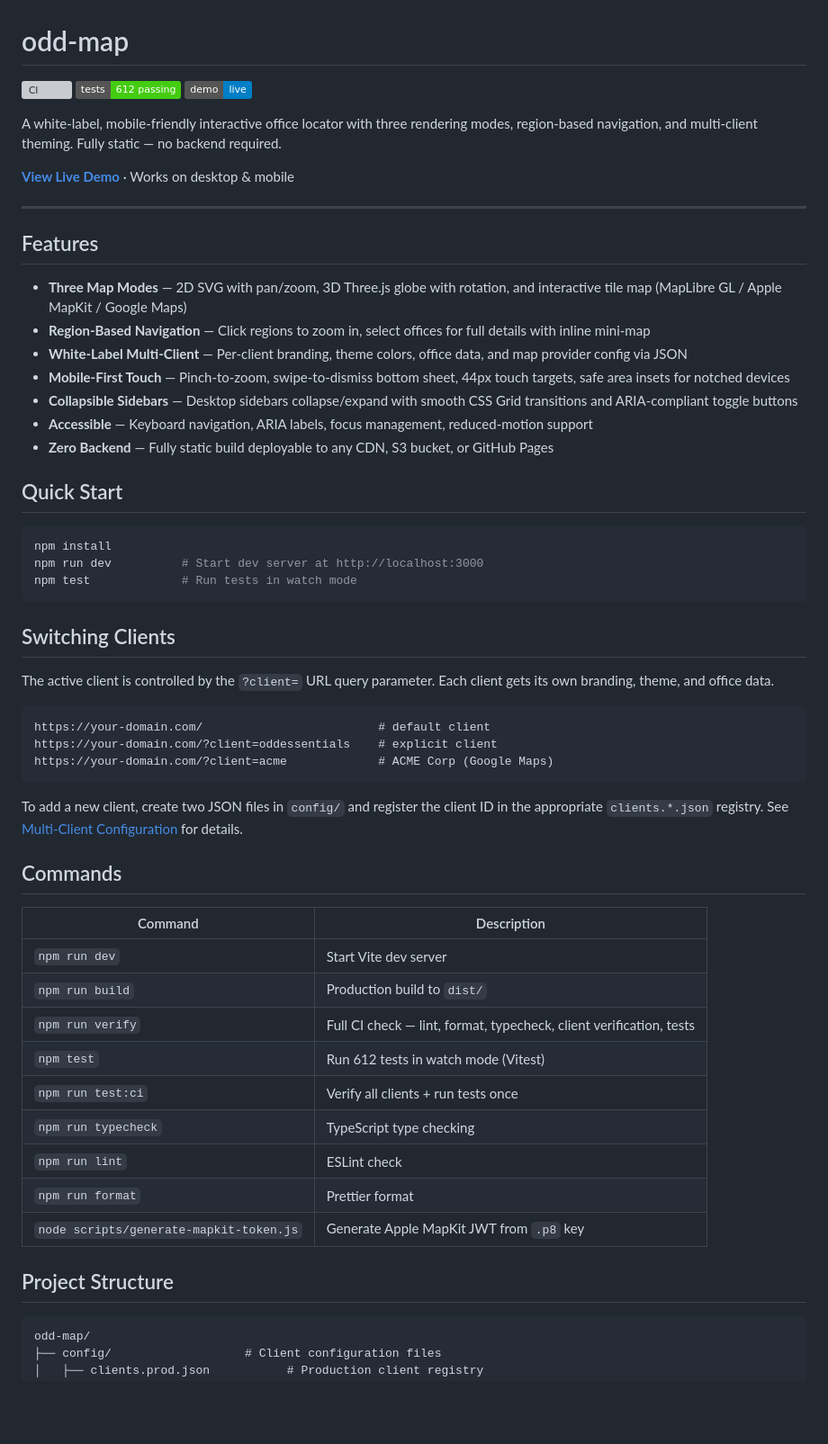
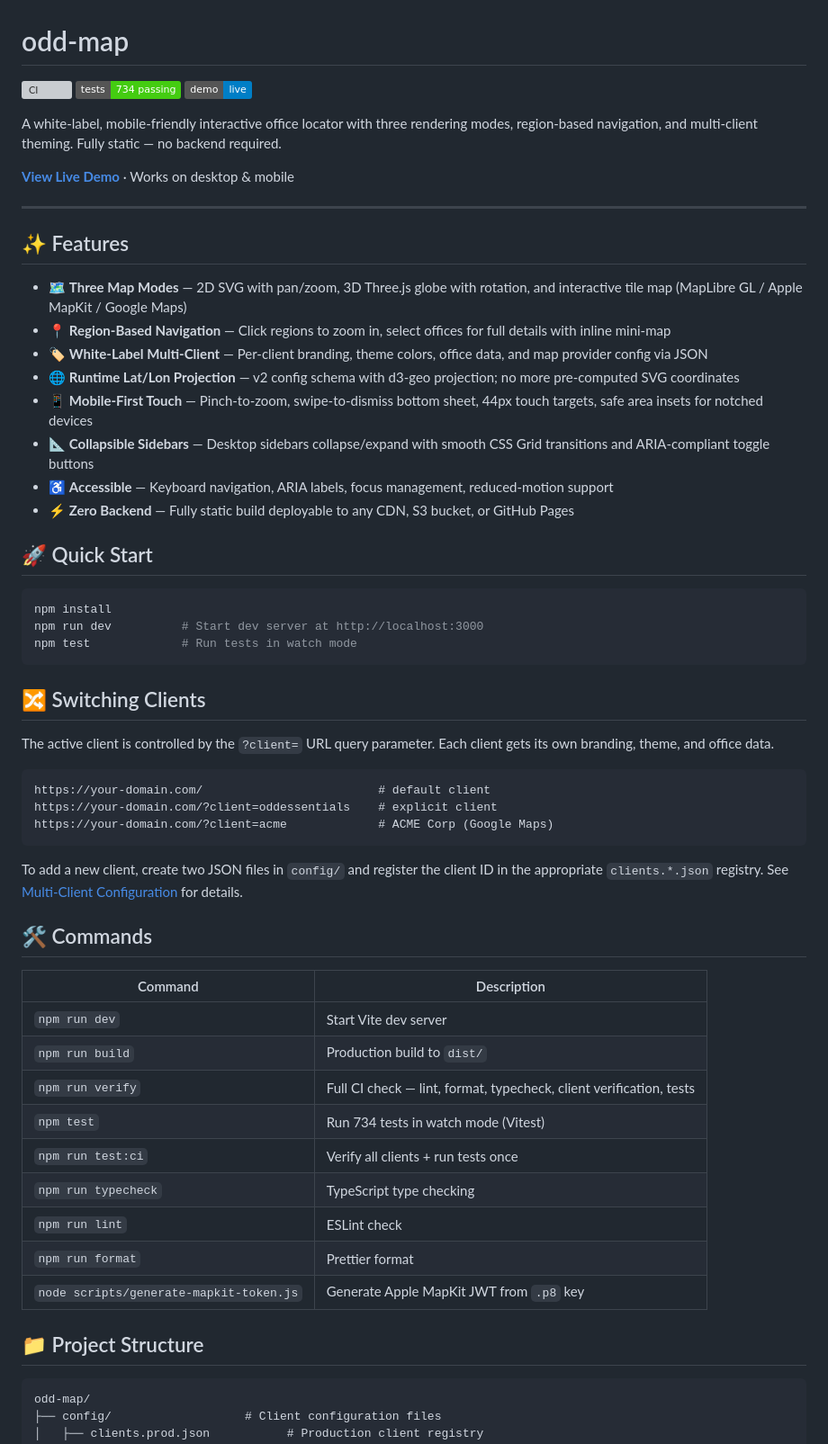
Before and after one commit to oddessentials/odd-map, a Markdown page: README.md, the part around one of its changes. Shown at 90% size. Rendered like a GitHub page; badges without logos; blank space fills up the shorter version; grey boxes are pictures that could not be loaded.

````diff
--- a/README.md
+++ b/README.md
@@ -1,7 +1,7 @@
 # odd-map
 
 [![CI](https://github.com/oddessentials/odd-map/actions/workflows/ci.yml/badge.svg?branch=main)](https://github.com/oddessentials/odd-map/actions/workflows/ci.yml)
-[![Tests](https://img.shields.io/badge/tests-612_passing-brightgreen)](https://github.com/oddessentials/odd-map/actions)
+[![Tests](https://img.shields.io/badge/tests-734_passing-brightgreen)](https://github.com/oddessentials/odd-map/actions)
 [![Demo](https://img.shields.io/badge/demo-live-blue)](https://oddessentials.github.io/odd-map/)
 
 A white-label, mobile-friendly interactive office locator with three rendering modes, region-based navigation, and multi-client theming. Fully static — no backend required.
@@ -10,17 +10,18 @@ A white-label, mobile-friendly interactive office locator with three rendering m
 
 ---
 
-## Features
+## ✨ Features
 
-- **Three Map Modes** — 2D SVG with pan/zoom, 3D Three.js globe with rotation, and interactive tile map (MapLibre GL / Apple MapKit / Google Maps)
-- **Region-Based Navigation** — Click regions to zoom in, select offices for full details with inline mini-map
-- **White-Label Multi-Client** — Per-client branding, theme colors, office data, and map provider config via JSON
-- **Mobile-First Touch** — Pinch-to-zoom, swipe-to-dismiss bottom sheet, 44px touch targets, safe area insets for notched devices
-- **Collapsible Sidebars** — Desktop sidebars collapse/expand with smooth CSS Grid transitions and ARIA-compliant toggle buttons
-- **Accessible** — Keyboard navigation, ARIA labels, focus management, reduced-motion support
-- **Zero Backend** — Fully static build deployable to any CDN, S3 bucket, or GitHub Pages
+- 🗺️ **Three Map Modes** — 2D SVG with pan/zoom, 3D Three.js globe with rotation, and interactive tile map (MapLibre GL / Apple MapKit / Google Maps)
+- 📍 **Region-Based Navigation** — Click regions to zoom in, select offices for full details with inline mini-map
+- 🏷️ **White-Label Multi-Client** — Per-client branding, theme colors, office data, and map provider config via JSON
+- 🌐 **Runtime Lat/Lon Projection** — v2 config schema with d3-geo projection; no more pre-computed SVG coordinates
+- 📱 **Mobile-First Touch** — Pinch-to-zoom, swipe-to-dismiss bottom sheet, 44px touch targets, safe area insets for notched devices
+- 📐 **Collapsible Sidebars** — Desktop sidebars collapse/expand with smooth CSS Grid transitions and ARIA-compliant toggle buttons
+- ♿ **Accessible** — Keyboard navigation, ARIA labels, focus management, reduced-motion support
+- ⚡ **Zero Backend** — Fully static build deployable to any CDN, S3 bucket, or GitHub Pages
 
-## Quick Start
+## 🚀 Quick Start
 
 ```bash
 npm install
@@ -28,7 +29,7 @@ npm run dev          # Start dev server at http://localhost:3000
 npm test             # Run tests in watch mode
 ```
 
-## Switching Clients
+## 🔀 Switching Clients
 
 The active client is controlled by the `?client=` URL query parameter. Each client gets its own branding, theme, and office data.
 
@@ -40,21 +41,21 @@ https://your-domain.com/?client=acme             # ACME Corp (Google Maps)
 
 To add a new client, create two JSON files in `config/` and register the client ID in the appropriate `clients.*.json` registry. See [Multi-Client Configuration](#multi-client-configuration) for details.
 
-## Commands
+## 🛠️ Commands
 
 | Command                                 | Description                                                         |
 | --------------------------------------- | ------------------------------------------------------------------- |
 | `npm run dev`                           | Start Vite dev server                                               |
 | `npm run build`                         | Production build to `dist/`                                         |
 | `npm run verify`                        | Full CI check — lint, format, typecheck, client verification, tests |
-| `npm test`                              | Run 612 tests in watch mode (Vitest)                                |
+| `npm test`                              | Run 734 tests in watch mode (Vitest)                                |
 | `npm run test:ci`                       | Verify all clients + run tests once                                 |
 | `npm run typecheck`                     | TypeScript type checking                                            |
 | `npm run lint`                          | ESLint check                                                        |
 | `npm run format`                        | Prettier format                                                     |
 | `node scripts/generate-mapkit-token.js` | Generate Apple MapKit JWT from `.p8` key                            |
 
-## Project Structure
+## 📁 Project Structure
 
 ```
 odd-map/
````
Also changed, not shown: other parts of README.md (+14 -14 lines), SPEC.md (+59 -62 lines), TODO.md (+8 -64 lines).
